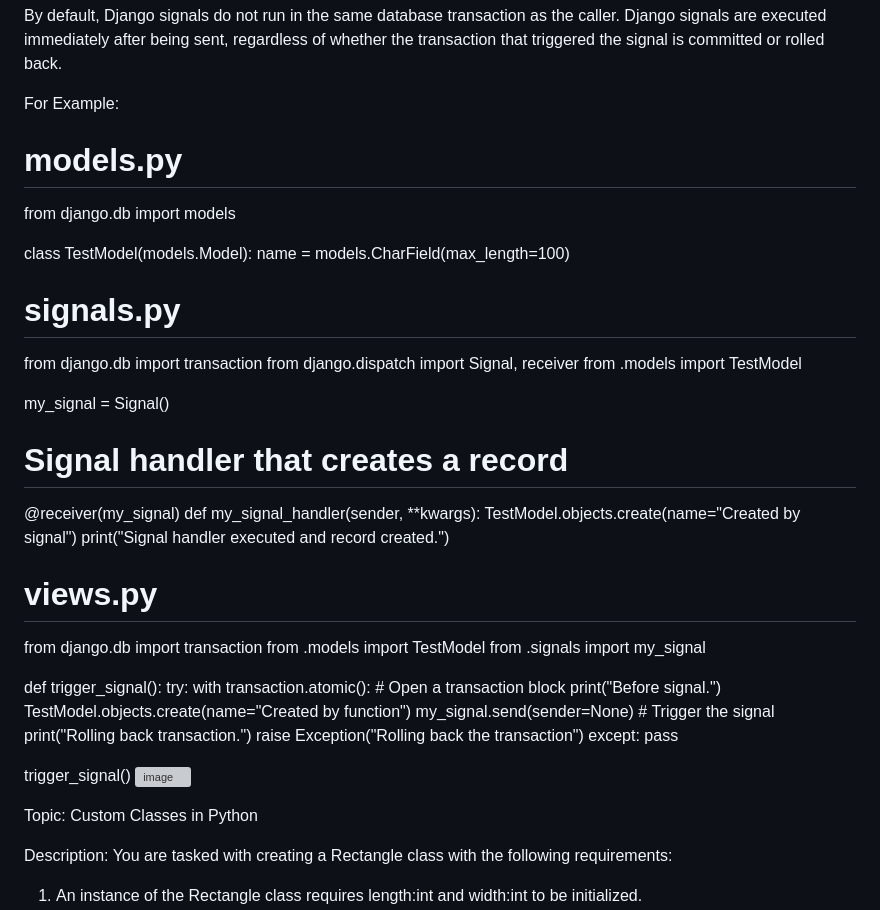
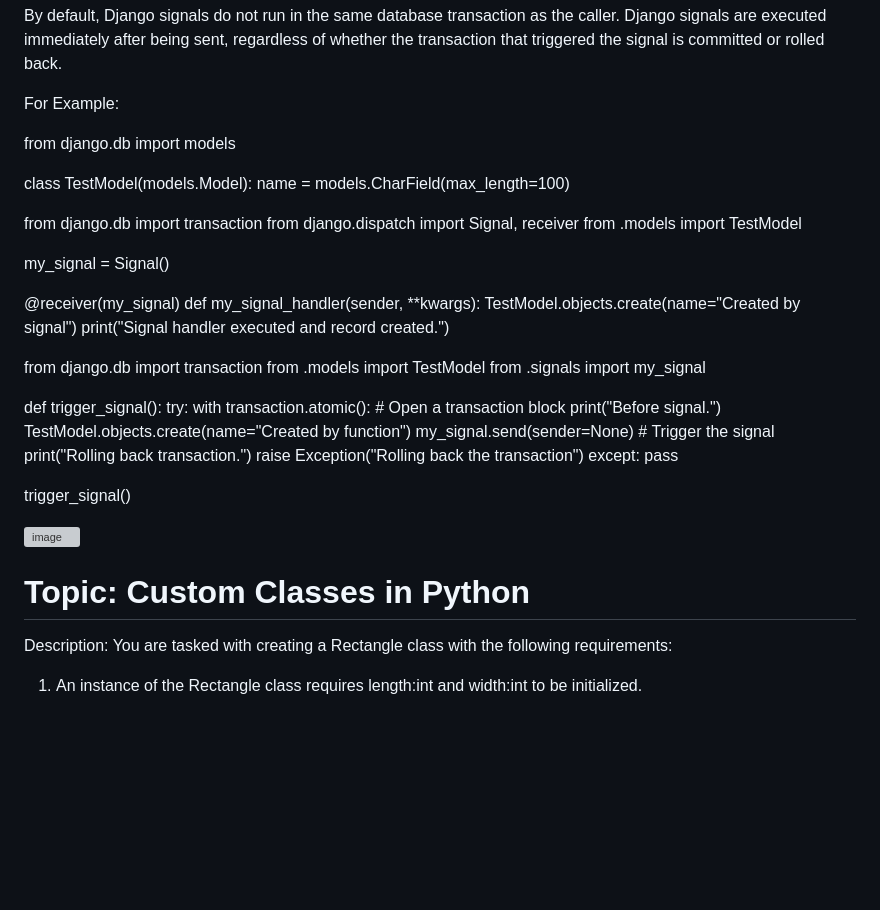
Before and after one commit to preetamsarkar2001/Accunox_Django_asign, a Markdown page: README.md, the part around one of its changes. GitHub-like rendering; blank space fills up the shorter version; grey boxes are pictures that could not be loaded.

```diff
--- a/README.md
+++ b/README.md
@@ -67,26 +70,23 @@ By default, Django signals do not run in the same database transaction as the ca
 
 For Example:
 
-# models.py
+
 from django.db import models
 
 class TestModel(models.Model):
     name = models.CharField(max_length=100)
 
-# signals.py
 from django.db import transaction
 from django.dispatch import Signal, receiver
 from .models import TestModel
 
 my_signal = Signal()
 
-# Signal handler that creates a record
 @receiver(my_signal)
 def my_signal_handler(sender, **kwargs):
     TestModel.objects.create(name="Created by signal")
     print("Signal handler executed and record created.")
 
-# views.py
 from django.db import transaction
 from .models import TestModel
 from .signals import my_signal
@@ -103,12 +103,14 @@ def trigger_signal():
         pass
 
 trigger_signal()
+
+
  ![image](https://github.com/user-attachments/assets/109531eb-d603-4dd2-974b-4c40005c1d60)
 
 
 
 
-Topic: Custom Classes in Python
+# Topic: Custom Classes in Python
 
 Description: You are tasked with creating a Rectangle class with the following requirements:
 
```
Also changed, not shown: other parts of README.md (+8 -5 lines).
